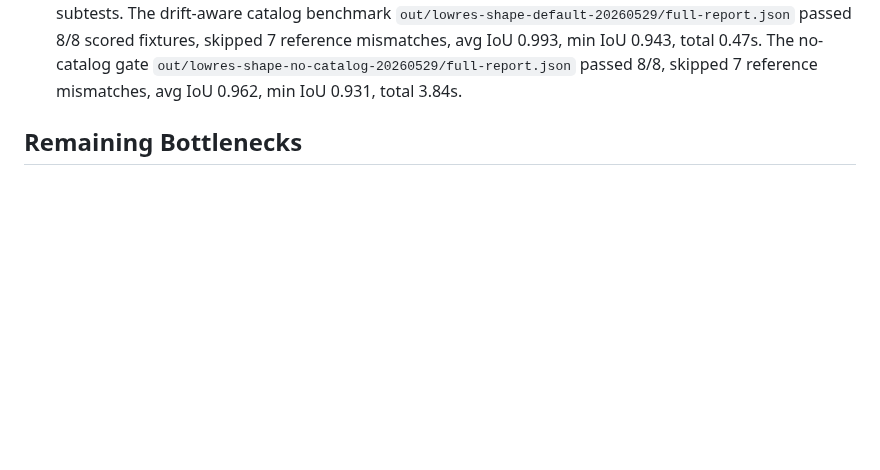
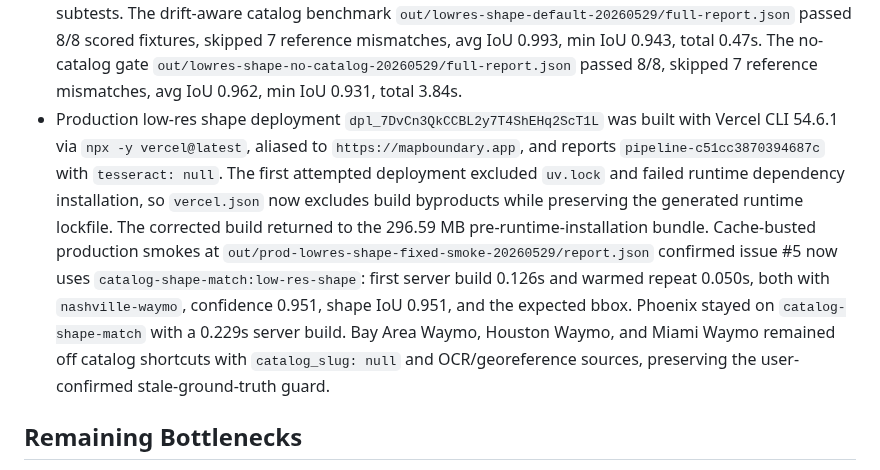
Before and after one commit to EthanMcKanna/map-boundary-builder, a Markdown page: benchmarks/latency-rd-notes.md, the part around the change. Rendered like a GitHub page; blank space fills up the shorter version.

Commit message:
Record low-res production smoke evidence

```diff
--- a/benchmarks/latency-rd-notes.md
+++ b/benchmarks/latency-rd-notes.md
@@ -1944,6 +1944,21 @@ OCR/georeference rather than returning outdated fast-path polygons.
   0.943, total 0.47s. The no-catalog gate
   `out/lowres-shape-no-catalog-20260529/full-report.json` passed 8/8, skipped
   7 reference mismatches, avg IoU 0.962, min IoU 0.931, total 3.84s.
+- Production low-res shape deployment `dpl_7DvCn3QkCCBL2y7T4ShEHq2ScT1L` was
+  built with Vercel CLI 54.6.1 via `npx -y vercel@latest`, aliased to
+  `https://mapboundary.app`, and reports `pipeline-c51cc3870394687c` with
+  `tesseract: null`. The first attempted deployment excluded `uv.lock` and
+  failed runtime dependency installation, so `vercel.json` now excludes build
+  byproducts while preserving the generated runtime lockfile. The corrected
+  build returned to the 296.59 MB pre-runtime-installation bundle. Cache-busted
+  production smokes at `out/prod-lowres-shape-fixed-smoke-20260529/report.json`
+  confirmed issue #5 now uses `catalog-shape-match:low-res-shape`: first server
+  build 0.126s and warmed repeat 0.050s, both with `nashville-waymo`, confidence
+  0.951, shape IoU 0.951, and the expected bbox. Phoenix stayed on
+  `catalog-shape-match` with a 0.229s server build. Bay Area Waymo, Houston
+  Waymo, and Miami Waymo remained off catalog shortcuts with `catalog_slug:
+  null` and OCR/georeference sources, preserving the user-confirmed
+  stale-ground-truth guard.
 
 ## Remaining Bottlenecks
 
```
